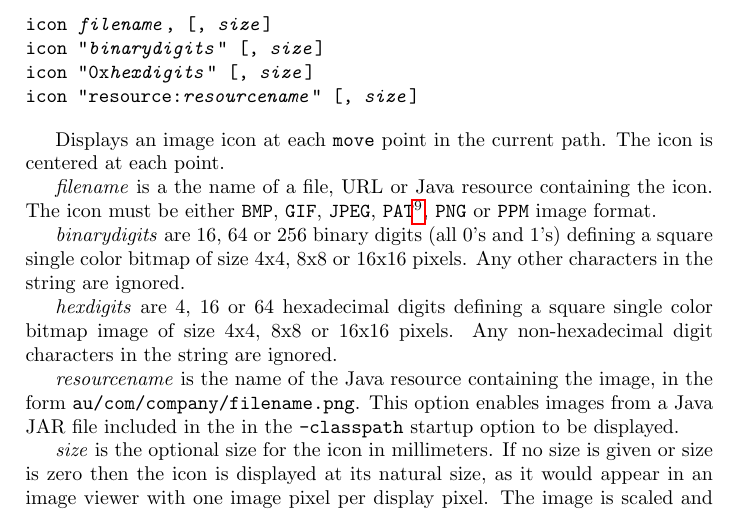
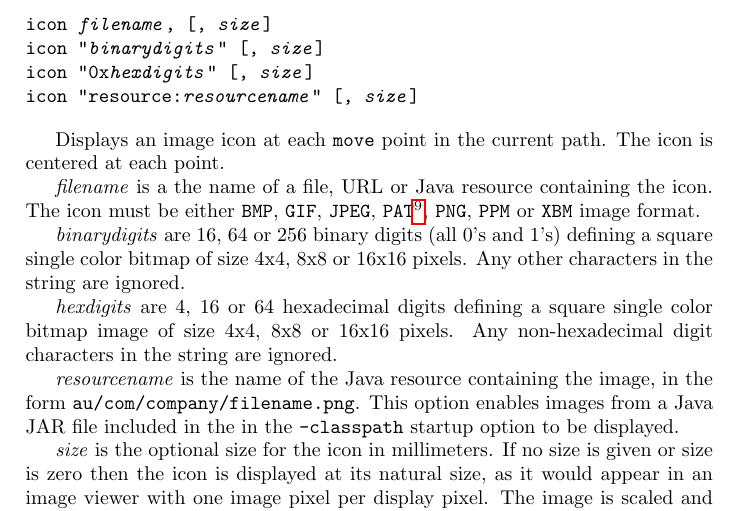
Before and after one commit to simoc/mapyrus, a LaTeX document (userdoc/mapyrus.tex, which reads userdoc/reference.tex): part of page 63 of 74, cut so that both start at the same text. Compiled offline with pdfLaTeX.

Commit message:
Add XBM to list of image formats that can be read.

```diff
--- a/userdoc/reference.tex
+++ b/userdoc/reference.tex
@@ -1587,7 +1587,9 @@ the current path.  The icon is centered at each point.
 containing the icon.
 The icon must be either \texttt{BMP}, \texttt{GIF}, \texttt{JPEG},
 \texttt{PAT}\footnote{The Gimp pattern file format},
-\texttt{PNG} or \texttt{PPM} image format.
+\texttt{PNG},
+\texttt{PPM} or
+\texttt{XBM} image format.
 
 \textit{binarydigits} are 16, 64 or 256 binary digits (all 0's and 1's)
 defining a square single color bitmap of size 4x4, 8x8 or 16x16 pixels.
```
Also changed, not shown: userdoc/reference.tex (2 more changed lines).
